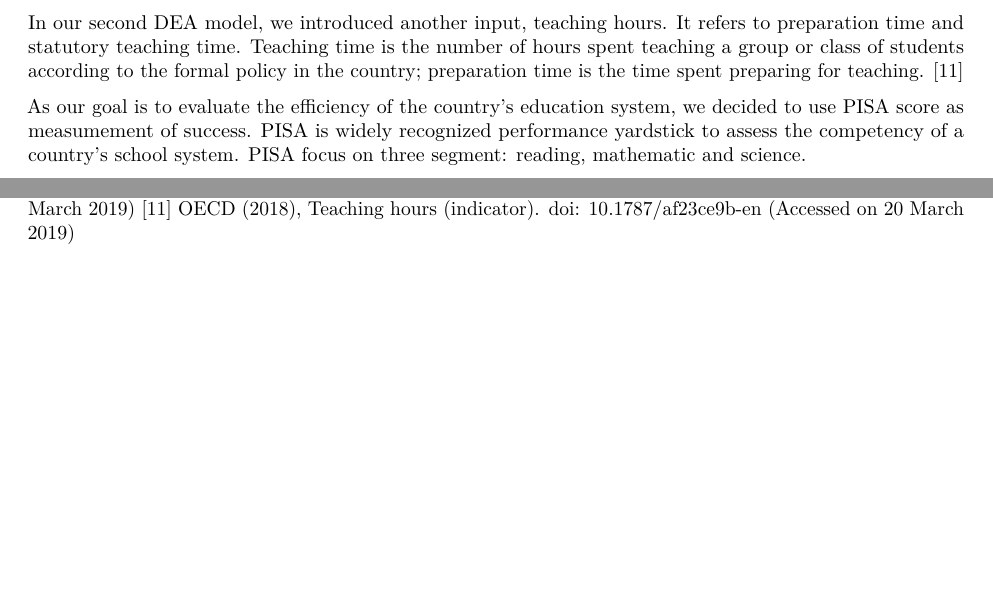
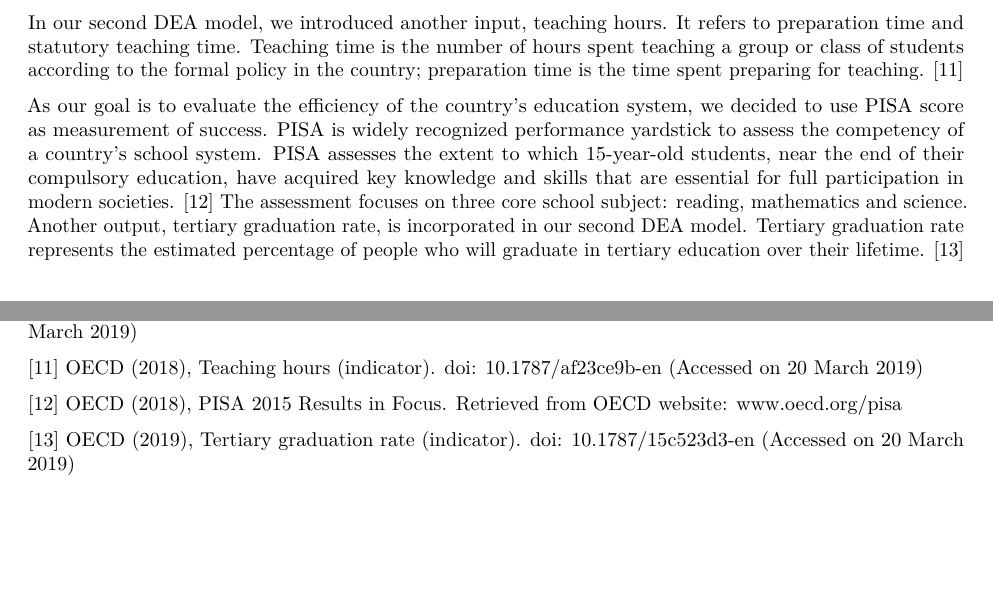
Before and after one commit to AndeyNunes/educationDEA, an R Markdown document (project final.Rmd): two parts of pages 2 and 6 of 12 before the commit and two parts of pages 2 and 7 of 14 after it, joined at a grey line, cut so that both start at the same text, the shorter picture padded with empty space. Rendered offline with R 4.5, knitr and Pandoc, then LaTeX, with nearby package versions; some code elsewhere in the file could not run offline.

Commit message:
updated output discussion and citation

```diff
--- a/project final.Rmd
+++ b/project final.Rmd
@@ -92,7 +92,7 @@ Public spending on education is one of the inputs in our two DEA models. It cove
 
 In our second DEA model, we introduced another input, teaching hours. It refers to preparation time and statutory teaching time. Teaching time is the number of hours spent teaching a group or class of students according to the formal policy in the country; preparation time is the time spent preparing for teaching. [11]
 
-As our goal is to evaluate the efficiency of the country's education system, we decided to use PISA score as measumement of success. PISA is widely recognized performance yardstick to assess the competency of a country's school system. PISA focus on three segment: reading, mathematic and science.
+As our goal is to evaluate the efficiency of the country's education system, we decided to use PISA score as measurement of success. PISA is widely recognized performance yardstick to assess the competency of a country's school system. PISA assesses the extent to which 15-year-old students, near the end of their compulsory education, have acquired key knowledge and skills that are essential for full participation in modern societies. [12] The assessment focuses on three core school subject: reading, mathematics and science. Another output, tertiary graduation rate, is incorporated in our second DEA model. Tertiary graduation rate represents the estimated percentage of people who will graduate in tertiary education over their lifetime. [13]
 
 Our project looks first at a single input of Total Spending per student and single output of average PISA score. We then expand on the model by including additional input of Total Hours teachers spend along with the more granualar PISA scores and an additional output, tertiary graduation rate, for a multiple input - multiple output model.
 
@@ -367,7 +367,13 @@ European Journal of Operational Research,
 Volume 242, Issue
 
 [10] OECD (2016), Public spending on education (indicator). doi: 10.1787/f99b45d0-en (Accessed on 20 March 2019)
+
 [11] OECD (2018), Teaching hours (indicator). doi: 10.1787/af23ce9b-en (Accessed on 20 March 2019)
+
+[12] OECD (2018), PISA 2015 Results in Focus. Retrieved from OECD website: www.oecd.org/pisa
+
+[13] OECD (2019), Tertiary graduation rate (indicator). doi: 10.1787/15c523d3-en (Accessed on 20 March 2019)
+
 
 ### Data Sources
 
```
